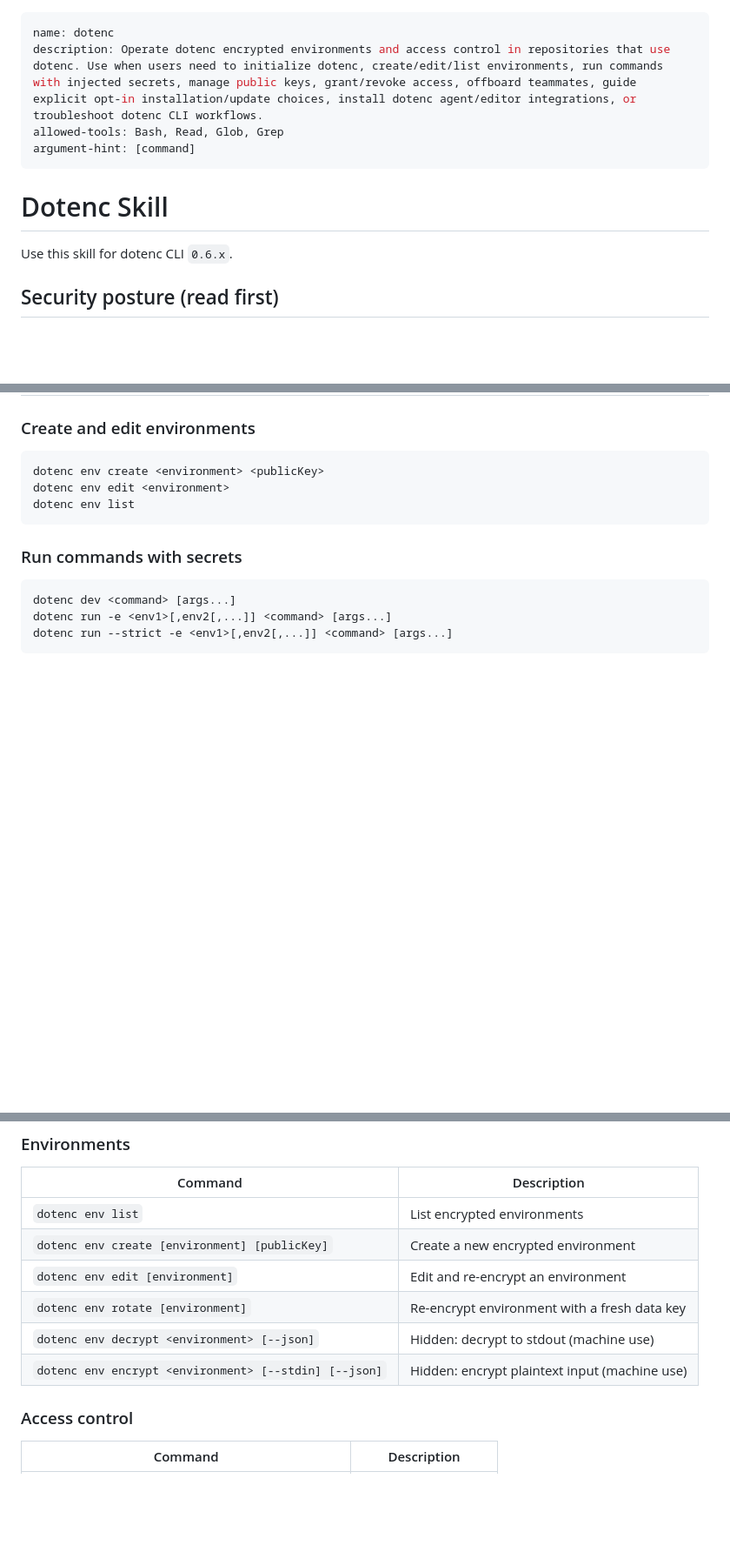
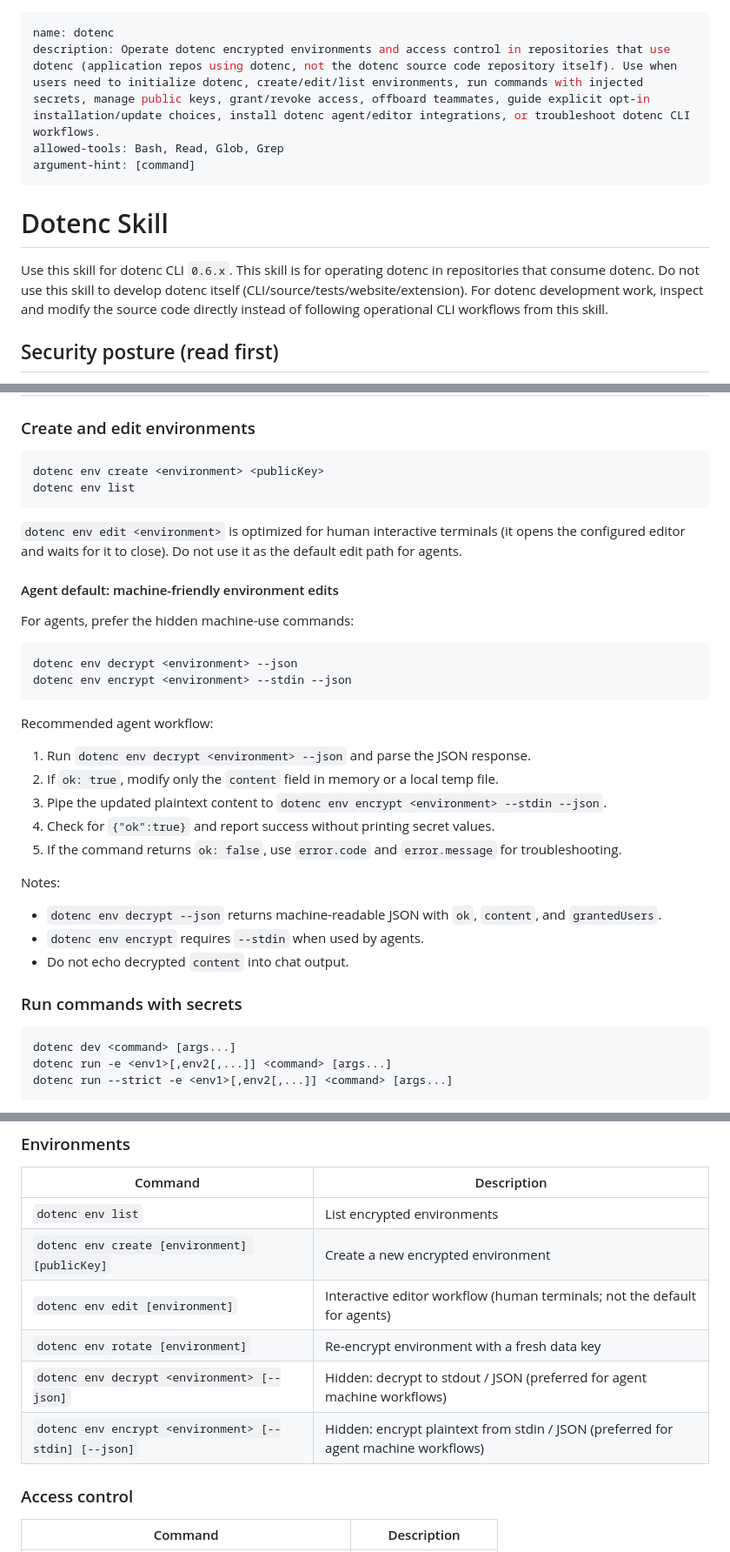
Before and after one commit to ivanfilhoz/dotenc, a Markdown page: skills/dotenc/SKILL.md, 3 parts joined by grey strips. Shown at 87% size. Rendered like a GitHub page; blank space fills up the shorter version.

Commit message:
Clarify agent env editing flow in dotenc skill

````diff
--- a/skills/dotenc/SKILL.md
+++ b/skills/dotenc/SKILL.md
@@ -1,6 +1,6 @@
 ---
 name: dotenc
-description: Operate dotenc encrypted environments and access control in repositories that use dotenc. Use when users need to initialize dotenc, create/edit/list environments, run commands with injected secrets, manage public keys, grant/revoke access, offboard teammates, guide explicit opt-in installation/update choices, install dotenc agent/editor integrations, or troubleshoot dotenc CLI workflows.
+description: Operate dotenc encrypted environments and access control in repositories that use dotenc (application repos using dotenc, not the dotenc source code repository itself). Use when users need to initialize dotenc, create/edit/list environments, run commands with injected secrets, manage public keys, grant/revoke access, offboard teammates, guide explicit opt-in installation/update choices, install dotenc agent/editor integrations, or troubleshoot dotenc CLI workflows.
 allowed-tools: Bash, Read, Glob, Grep
 argument-hint: [command]
 ---
@@ -8,6 +8,8 @@ argument-hint: [command]
 # Dotenc Skill
 
 Use this skill for dotenc CLI `0.6.x`.
+This skill is for operating dotenc in repositories that consume dotenc.
+Do not use this skill to develop dotenc itself (CLI/source/tests/website/extension). For dotenc development work, inspect and modify the source code directly instead of following operational CLI workflows from this skill.
 
 ## Security posture (read first)
 
@@ -138,9 +140,33 @@ dotenc init --name <username>
 
 ```bash
 dotenc env create <environment> <publicKey>
-dotenc env edit <environment>
 dotenc env list
 ```
+
+`dotenc env edit <environment>` is optimized for human interactive terminals (it opens the configured editor and waits for it to close). Do not use it as the default edit path for agents.
+
+#### Agent default: machine-friendly environment edits
+
+For agents, prefer the hidden machine-use commands:
+
+```bash
+dotenc env decrypt <environment> --json
+dotenc env encrypt <environment> --stdin --json
+```
+
+Recommended agent workflow:
+
+1. Run `dotenc env decrypt <environment> --json` and parse the JSON response.
+2. If `ok: true`, modify only the `content` field in memory or a local temp file.
+3. Pipe the updated plaintext content to `dotenc env encrypt <environment> --stdin --json`.
+4. Check for `{"ok":true}` and report success without printing secret values.
+5. If the command returns `ok: false`, use `error.code` and `error.message` for troubleshooting.
+
+Notes:
+
+- `dotenc env decrypt --json` returns machine-readable JSON with `ok`, `content`, and `grantedUsers`.
+- `dotenc env encrypt` requires `--stdin` when used by agents.
+- Do not echo decrypted `content` into chat output.
 
 ### Run commands with secrets
 
@@ -226,10 +252,10 @@ dotenc update
 |---------|-------------|
 | `dotenc env list` | List encrypted environments |
 | `dotenc env create [environment] [publicKey]` | Create a new encrypted environment |
-| `dotenc env edit [environment]` | Edit and re-encrypt an environment |
+| `dotenc env edit [environment]` | Interactive editor workflow (human terminals; not the default for agents) |
 | `dotenc env rotate [environment]` | Re-encrypt environment with a fresh data key |
-| `dotenc env decrypt <environment> [--json]` | Hidden: decrypt to stdout (machine use) |
-| `dotenc env encrypt <environment> [--stdin] [--json]` | Hidden: encrypt plaintext input (machine use) |
+| `dotenc env decrypt <environment> [--json]` | Hidden: decrypt to stdout / JSON (preferred for agent machine workflows) |
+| `dotenc env encrypt <environment> [--stdin] [--json]` | Hidden: encrypt plaintext from stdin / JSON (preferred for agent machine workflows) |
 
 ### Access control
 
````
Also changed, not shown: other parts of skills/dotenc/SKILL.md (+3 -1 lines).
